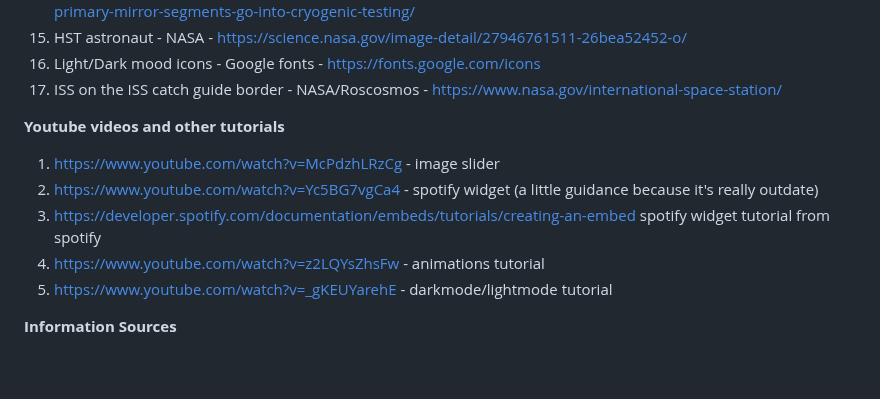
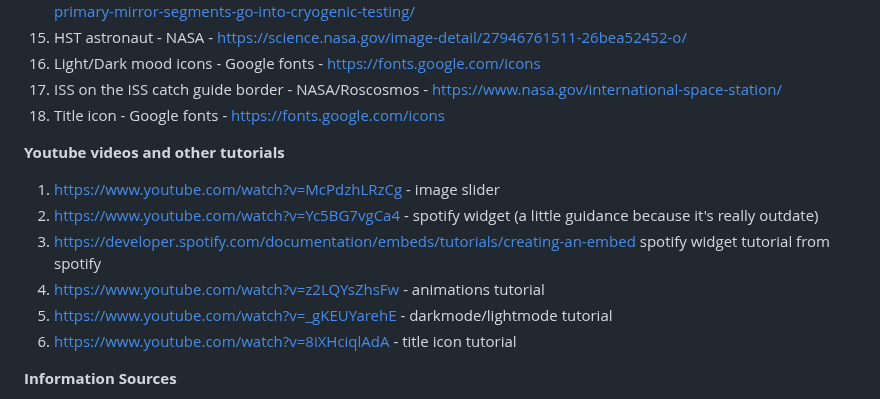
Before and after one commit to Maaadzia/SpacecraftOS, a Markdown page: README.md, the part around the change. GitHub-like rendering; blank space fills up the shorter version.

Commit message:
Updated README credits

```diff
--- a/README.md
+++ b/README.md
@@ -78,6 +78,7 @@ Huge thanks to all of these sources. Without them, this project would be nothing
 15. HST astronaut - NASA - https://science.nasa.gov/image-detail/27946761511-26bea52452-o/
 16. Light/Dark mood icons - Google fonts - https://fonts.google.com/icons
 17. ISS on the ISS catch guide border - NASA/Roscosmos - https://www.nasa.gov/international-space-station/
+18. Title icon - Google fonts - https://fonts.google.com/icons
 
 **Youtube videos and other tutorials**
 1. https://www.youtube.com/watch?v=McPdzhLRzCg - image slider
@@ -85,6 +86,7 @@ Huge thanks to all of these sources. Without them, this project would be nothing
 3. https://developer.spotify.com/documentation/embeds/tutorials/creating-an-embed spotify widget tutorial from spotify
 4. https://www.youtube.com/watch?v=z2LQYsZhsFw - animations tutorial
 5. https://www.youtube.com/watch?v=_gKEUYarehE - darkmode/lightmode tutorial
+6. https://www.youtube.com/watch?v=8iXHciqlAdA - title icon tutorial
 
 **Information Sources**
 1. https://en.wikipedia.org/wiki/Artemis_I
```
